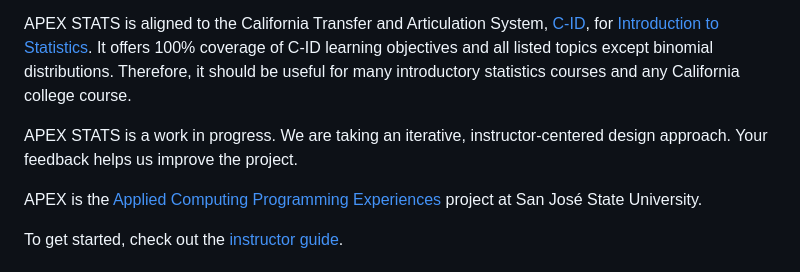
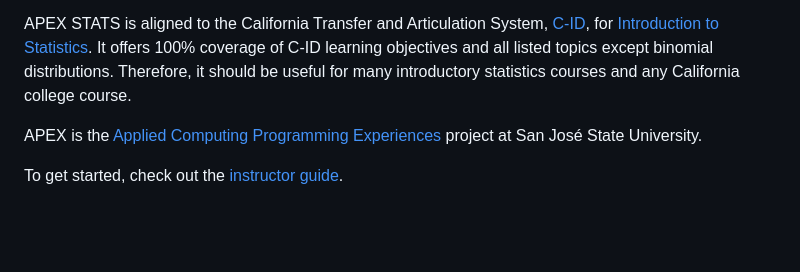
Before and after one commit to vectrlab/apex-stats-modules, a Markdown page: README.md, the part around the change. Drawn GitHub-style; blank space fills up the shorter version.

Commit message:
Update README.md
Updated description

```diff
--- a/README.md
+++ b/README.md
@@ -42,8 +42,6 @@ The goal of the APEX STATS modules is to teach statistical reasoning and concept
 
 APEX STATS is aligned to the California Transfer and Articulation System, <a href="https://www.c-id.net">C-ID</a>, for <a href="https://www.c-id.net/descriptors/final/show/365">Introduction to Statistics</a>. It offers 100% coverage of C-ID learning objectives and all listed topics except binomial distributions. Therefore, it should be useful for many introductory statistics courses and any California college course.
 
-APEX STATS is a work in progress. We are taking an iterative, instructor-centered design approach. Your feedback helps us improve the project.
-
 APEX is the <a href="https://sjsu.edu/apex/">Applied Computing Programming Experiences</a> project at San Jos&eacute; State University.
 
 To get started, check out the <a href="https://colab.research.google.com/github/vectrlab/apex-stats-modules/blob/main/Instructor_Guide.ipynb">instructor guide</a>.
```
